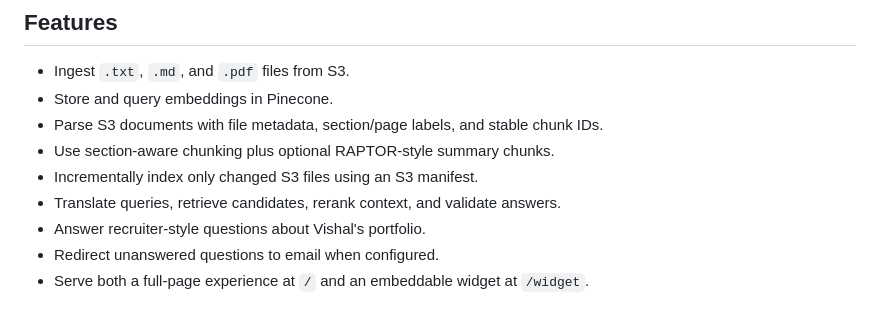
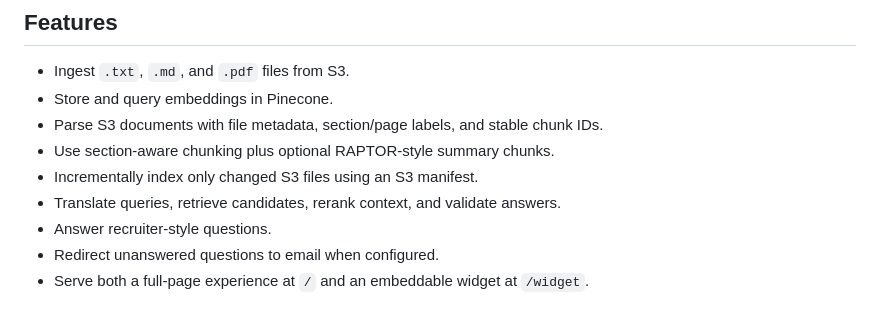
Before and after one commit to Vtestcode/VishAI, a Markdown page: README.md, the part around the change. GitHub-like rendering.

Commit message:
9 layer RAG

```diff
--- a/README.md
+++ b/README.md
@@ -18,7 +18,7 @@ A recruiter-facing portfolio chatbot built with FastAPI, OpenAI, Amazon S3, and
 - Use section-aware chunking plus optional RAPTOR-style summary chunks.
 - Incrementally index only changed S3 files using an S3 manifest.
 - Translate queries, retrieve candidates, rerank context, and validate answers.
-- Answer recruiter-style questions about Vishal's portfolio.
+- Answer recruiter-style questions.
 - Redirect unanswered questions to email when configured.
 - Serve both a full-page experience at `/` and an embeddable widget at `/widget`.
 
```
